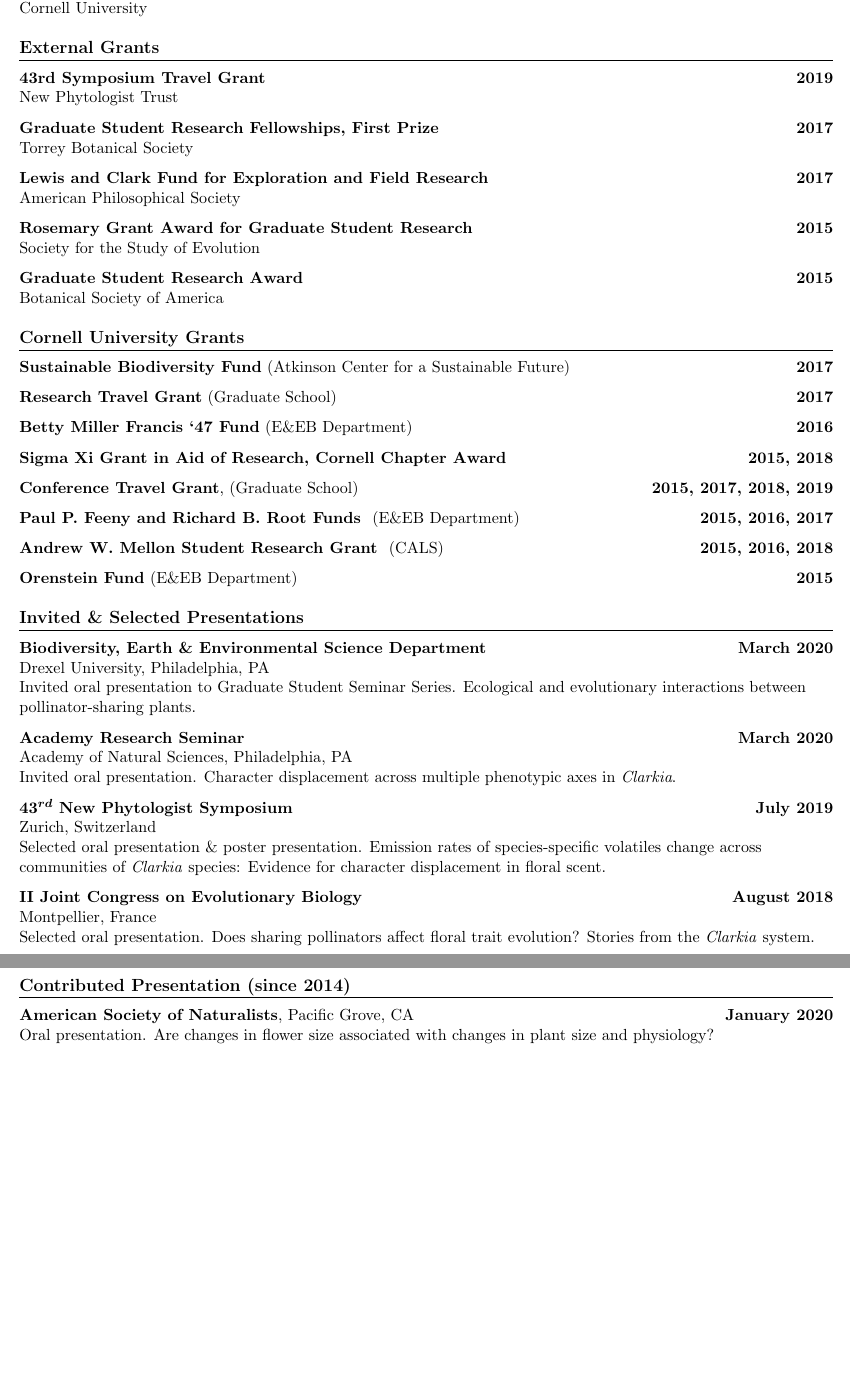
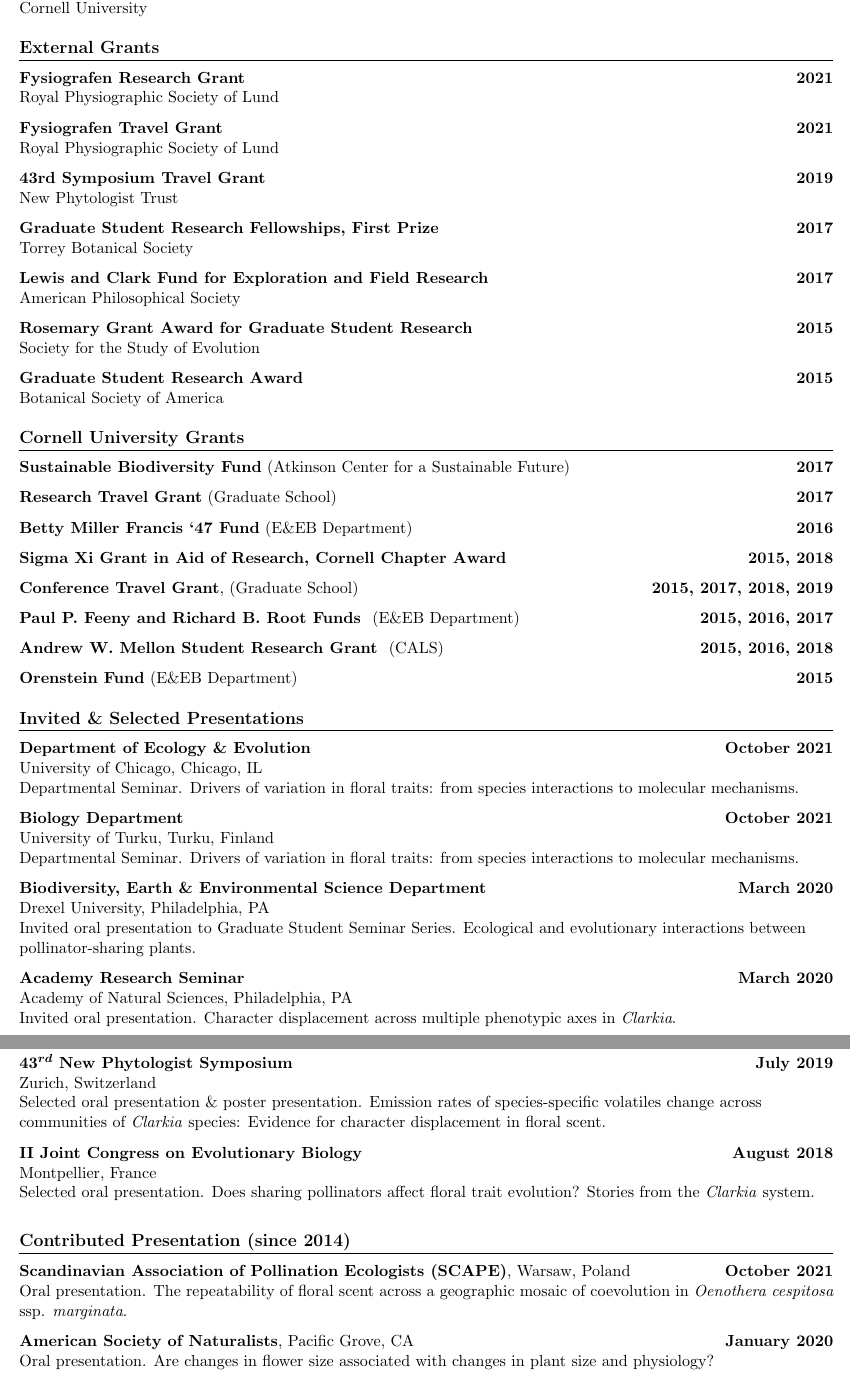
Before and after one commit to kate-eisen/CV, a LaTeX CV (Eisen_CV.tex): two parts of pages 3 and 4 of 5, joined at a grey line, cut so that both start at the same text, the shorter picture padded with empty space. Compiled offline with pdfLaTeX.

Commit message:
Edits Dec 6

```diff
--- a/Eisen_CV.tex
+++ b/Eisen_CV.tex
@@ -184,6 +191,12 @@
 
 \section{External Grants}
 \begin{tabular*}{1.0\textwidth}[t]{l@{\extracolsep{\fill}}r}
+\textbf{Fysiografen Research Grant} & {\textbf{2021}}\\
+Royal Physiographic Society of Lund\vspace{7pt}\\
+
+\textbf{Fysiografen Travel Grant} & {\textbf{2021}}\\
+Royal Physiographic Society of Lund\vspace{7pt}\\
+
 \textbf{43rd Symposium Travel Grant} & {\textbf{2019}}\\
 New Phytologist Trust\vspace{7pt}\\
 
@@ -222,18 +235,33 @@
 \end{tabular*}
 
 \section{Invited \& Selected Presentations}
+
 \begin{tabular*}{1.0\textwidth}[t]{l@{\extracolsep{\fill}}r}
+\textbf{Department of Ecology \& Evolution}  & \textbf{October 2021}\\
+\end{tabular*}
+University of Chicago, Chicago, IL\\
+Departmental Seminar. Drivers of variation in floral traits: from species interactions to molecular mechanisms. \vspace{7pt}\\
 
+\begin{tabular*}{1.0\textwidth}[t]{l@{\extracolsep{\fill}}r}
+\textbf{Biology Department}  & \textbf{October 2021}\\
+\end{tabular*}
+University of Turku, Turku, Finland\\
+Departmental Seminar. Drivers of variation in floral traits: from species interactions to molecular mechanisms. \vspace{7pt}\\
+
+\begin{tabular*}{1.0\textwidth}[t]{l@{\extracolsep{\fill}}r}
 \textbf{Biodiversity, Earth \& Environmental Science Department}  & \textbf{March 2020}\\
 \end{tabular*}
 Drexel University, Philadelphia, PA\\
 Invited oral presentation to Graduate Student Seminar Series. Ecological and evolutionary interactions between pollinator-sharing plants.\vspace{7pt}\\
-
 \begin{tabular*}{1.0\textwidth}[t]{l@{\extracolsep{\fill}}r}
 \textbf{Academy Research Seminar}  & \textbf{March 2020}\\
 \end{tabular*}
 Academy of Natural Sciences, Philadelphia, PA\\
 Invited oral presentation. Character displacement across multiple phenotypic axes in \textit{Clarkia}. \vspace{7pt}\\
+\newpage
+\vspace*{2mm}
+
+
 
 
 \begin{tabular*}{1.0\textwidth}[t]{l@{\extracolsep{\fill}}r}
@@ -248,10 +276,14 @@
 Montpellier, France\\
 Selected oral presentation. Does sharing pollinators affect floral trait evolution? Stories from the \textit{Clarkia} system. \vspace{7pt}\\
 
-\newpage
-\vspace*{2mm}
+
 
 \section{Contributed Presentation (since 2014)}
+
+\begin{tabular*}{1.0\textwidth}[t]{l@{\extracolsep{\fill}}r}
+{\textbf{Scandinavian Association of Pollination Ecologists (SCAPE)}, Warsaw, Poland }  & \textbf{October 2021}\\
+\end{tabular*}
+Oral presentation. The repeatability of floral scent across a geographic mosaic of coevolution in \textit{Oenothera cespitosa} ssp. \textit{marginata}. \vspace{7pt}\\
 
 \begin{tabular*}{1.0\textwidth}[t]{l@{\extracolsep{\fill}}r}
 {\textbf{American Society of Naturalists}, Pacific Grove, CA }  & \textbf{January 2020}\\
```
Also changed, not shown: Eisen_CV.pdf, Eisen_CV.tex (41 more changed lines).
